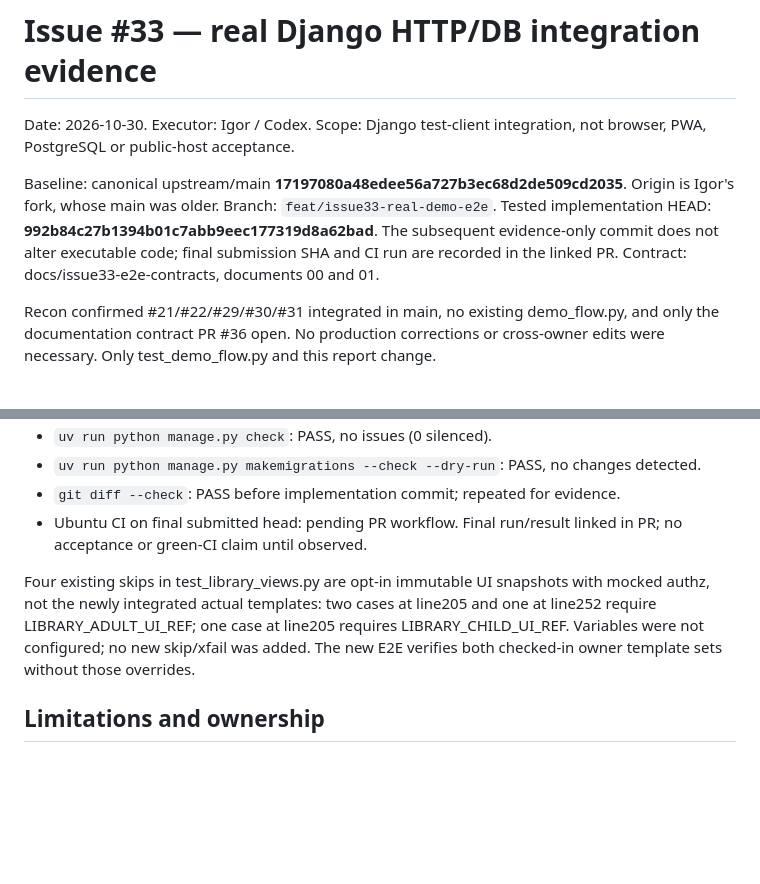
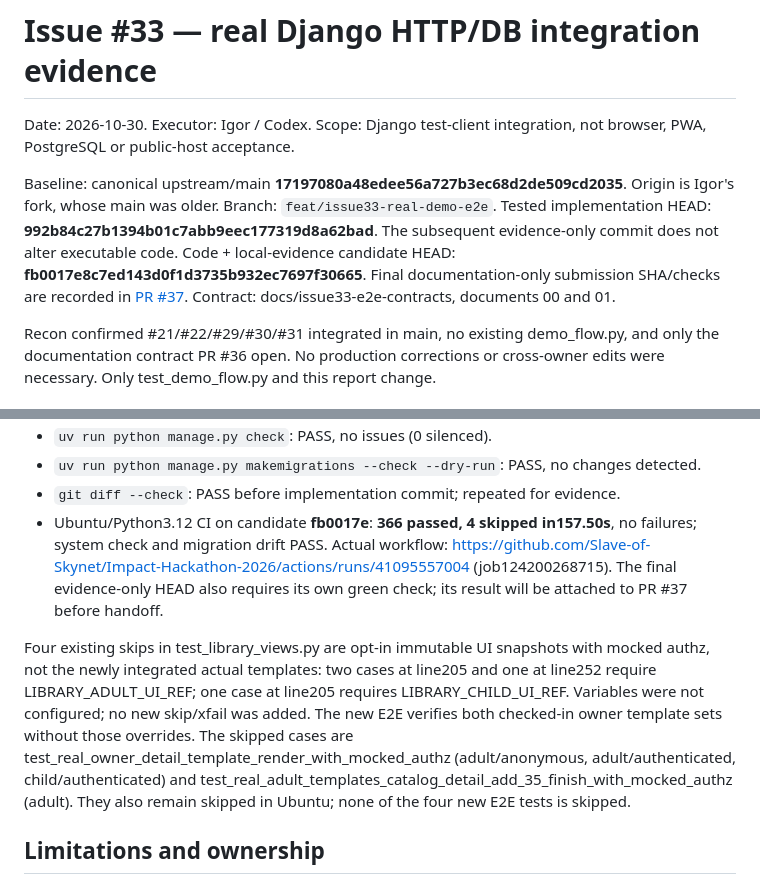
Before and after one commit to IgorGlUTMStudent/Impact-Hackathon-2026, a Markdown page: docs/issue-33-e2e-report.md, 2 parts joined by grey strips. Drawn GitHub-style; blank space fills up the shorter version.

Commit message:
docs(e2e): attach passing Ubuntu run and enumerate snapshot skips

```diff
--- a/docs/issue-33-e2e-report.md
+++ b/docs/issue-33-e2e-report.md
@@ -7,8 +7,10 @@ Baseline: canonical upstream/main **17197080a48edee56a727b3ec68d2de509cd2035**.
 Origin is Igor's fork, whose main was older. Branch:
 `feat/issue33-real-demo-e2e`. Tested implementation HEAD:
 **992b84c27b1394b01c7abb9eec177319d8a62bad**. The subsequent evidence-only commit
-does not alter executable code; final submission SHA and CI run are recorded in
-the linked PR. Contract: docs/issue33-e2e-contracts, documents 00 and 01.
+does not alter executable code. Code + local-evidence candidate HEAD:
+**fb0017e8c7ed143d0f1d3735b932ec7697f30665**. Final documentation-only submission
+SHA/checks are recorded in [PR #37](https://github.com/Slave-of-Skynet/Impact-Hackathon-2026/pull/37).
+Contract: docs/issue33-e2e-contracts, documents 00 and 01.
 
 Recon confirmed #21/#22/#29/#30/#31 integrated in main, no existing demo_flow.py,
 and only the documentation contract PR #36 open. No production corrections or
@@ -83,14 +85,21 @@ Windows / Python3.12.16, Django5.2.18, pytest9.2.0. Commands use local .tools/uv
 - `uv run python manage.py check`: PASS, no issues (0 silenced).
 - `uv run python manage.py makemigrations --check --dry-run`: PASS, no changes detected.
 - `git diff --check`: PASS before implementation commit; repeated for evidence.
-- Ubuntu CI on final submitted head: pending PR workflow. Final run/result linked
-  in PR; no acceptance or green-CI claim until observed.
+- Ubuntu/Python3.12 CI on candidate **fb0017e**: **366 passed, 4 skipped in157.50s**,
+  no failures; system check and migration drift PASS. Actual workflow:
+  https://github.com/Slave-of-Skynet/Impact-Hackathon-2026/actions/runs/41095557004
+  (job124200268715). The final evidence-only HEAD also requires its own green
+  check; its result will be attached to PR #37 before handoff.
 
 Four existing skips in test_library_views.py are opt-in immutable UI snapshots
 with mocked authz, not the newly integrated actual templates: two cases at line205
 and one at line252 require LIBRARY_ADULT_UI_REF; one case at line205 requires
 LIBRARY_CHILD_UI_REF. Variables were not configured; no new skip/xfail was added.
 The new E2E verifies both checked-in owner template sets without those overrides.
+The skipped cases are test_real_owner_detail_template_render_with_mocked_authz
+(adult/anonymous, adult/authenticated, child/authenticated) and
+test_real_adult_templates_catalog_detail_add_35_finish_with_mocked_authz (adult).
+They also remain skipped in Ubuntu; none of the four new E2E tests is skipped.
 
 ## Limitations and ownership
 
```
